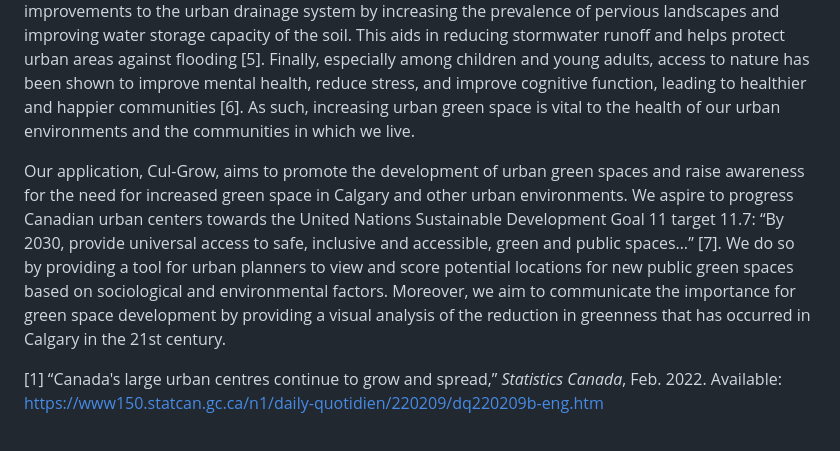
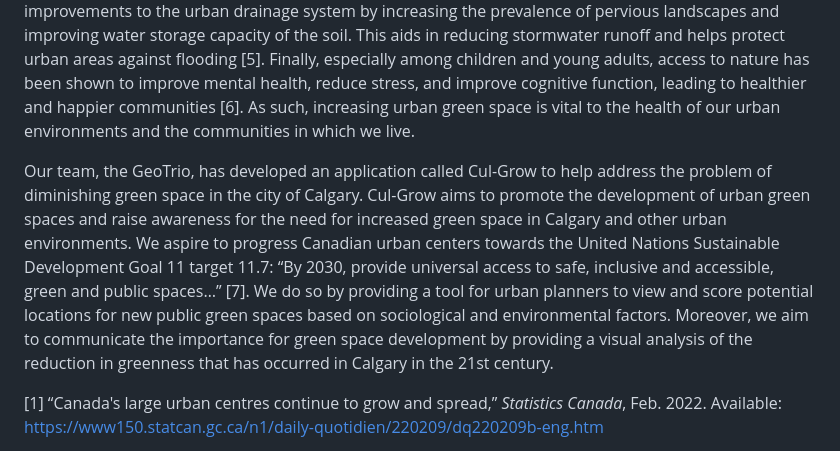
Before and after one commit to adamreidsmith/ecce-app-challenge, a Markdown page: README.md, the part around the change. Rendered like a GitHub page.

```diff
--- a/README.md
+++ b/README.md
@@ -6,7 +6,7 @@ As of 2021, over 73% Canadians lived in large urban centers, and this number is
 
 Urban green space provides numerous crucial benefits to the environment and the quality of life of citizens.  The increase in vegetation density that green spaces provide can improve urban air quality and mitigate the effects of urban heat islands by functioning as an air conditioning system, cooling the environment and balancing temperatures [4].  Green spaces also provide habitat to wildlife and increase connectivity of habitats that have been left fragmented by urbanization.  This improves urban biodiversity and reduces conflict between humans and wildlife.  Moreover, green spaces provide substantial improvements to the urban drainage system by increasing the prevalence of pervious landscapes and improving water storage capacity of the soil.  This aids in reducing stormwater runoff and helps protect urban areas against flooding [5].  Finally, especially among children and young adults, access to nature has been shown to improve mental health, reduce stress, and improve cognitive function, leading to healthier and happier communities [6].  As such, increasing urban green space is vital to the health of our urban environments and the communities in which we live.
 
-Our application, Cul-Grow, aims to promote the development of urban green spaces and raise awareness for the need for increased green space in Calgary and other urban environments.  We aspire to progress Canadian urban centers towards the United Nations Sustainable Development Goal 11 target 11.7: “By 2030, provide universal access to safe, inclusive and accessible, green and public spaces…” [7].  We do so by providing a tool for urban planners to view and score potential locations for new public green spaces based on sociological and environmental factors.  Moreover, we aim to communicate the importance for green space development by providing a visual analysis of the reduction in greenness that has occurred in Calgary in the 21st century.
+Our team, the GeoTrio, has developed an application called Cul-Grow to help address the problem of diminishing green space in the city of Calgary.  Cul-Grow aims to promote the development of urban green spaces and raise awareness for the need for increased green space in Calgary and other urban environments.  We aspire to progress Canadian urban centers towards the United Nations Sustainable Development Goal 11 target 11.7: “By 2030, provide universal access to safe, inclusive and accessible, green and public spaces…” [7].  We do so by providing a tool for urban planners to view and score potential locations for new public green spaces based on sociological and environmental factors.  Moreover, we aim to communicate the importance for green space development by providing a visual analysis of the reduction in greenness that has occurred in Calgary in the 21st century.
 
 
 [1] “Canada's large urban centres continue to grow and spread,” *Statistics Canada*, Feb. 2022. Available: <https://www150.statcan.gc.ca/n1/daily-quotidien/220209/dq220209b-eng.htm>
```
